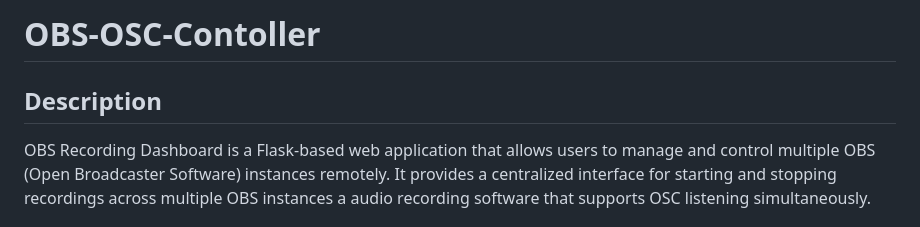
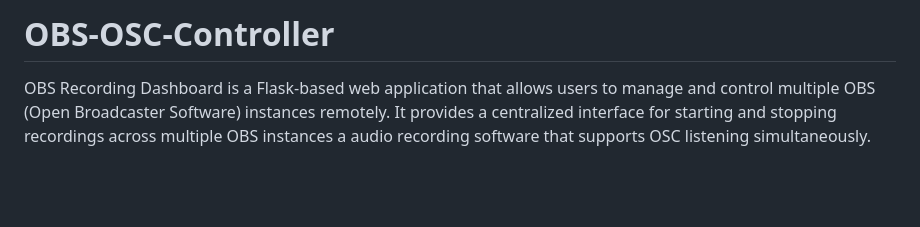
Before and after one commit to Rid1Whitehead/OBS-MIDI-Controller, a Markdown page: README.md, the part around the change. GitHub-like rendering; blank space fills up the shorter version.

Commit message:
Update README.md
typo fix

```diff
--- a/README.md
+++ b/README.md
@@ -1,6 +1,4 @@
-# OBS-OSC-Contoller
-
-## Description
+# OBS-OSC-Controller
 
 OBS Recording Dashboard is a Flask-based web application that allows users to manage and control multiple OBS (Open Broadcaster Software) instances remotely. It provides a centralized interface for starting and stopping recordings across multiple OBS instances a audio recording software that supports OSC listening simultaneously.
 
```
